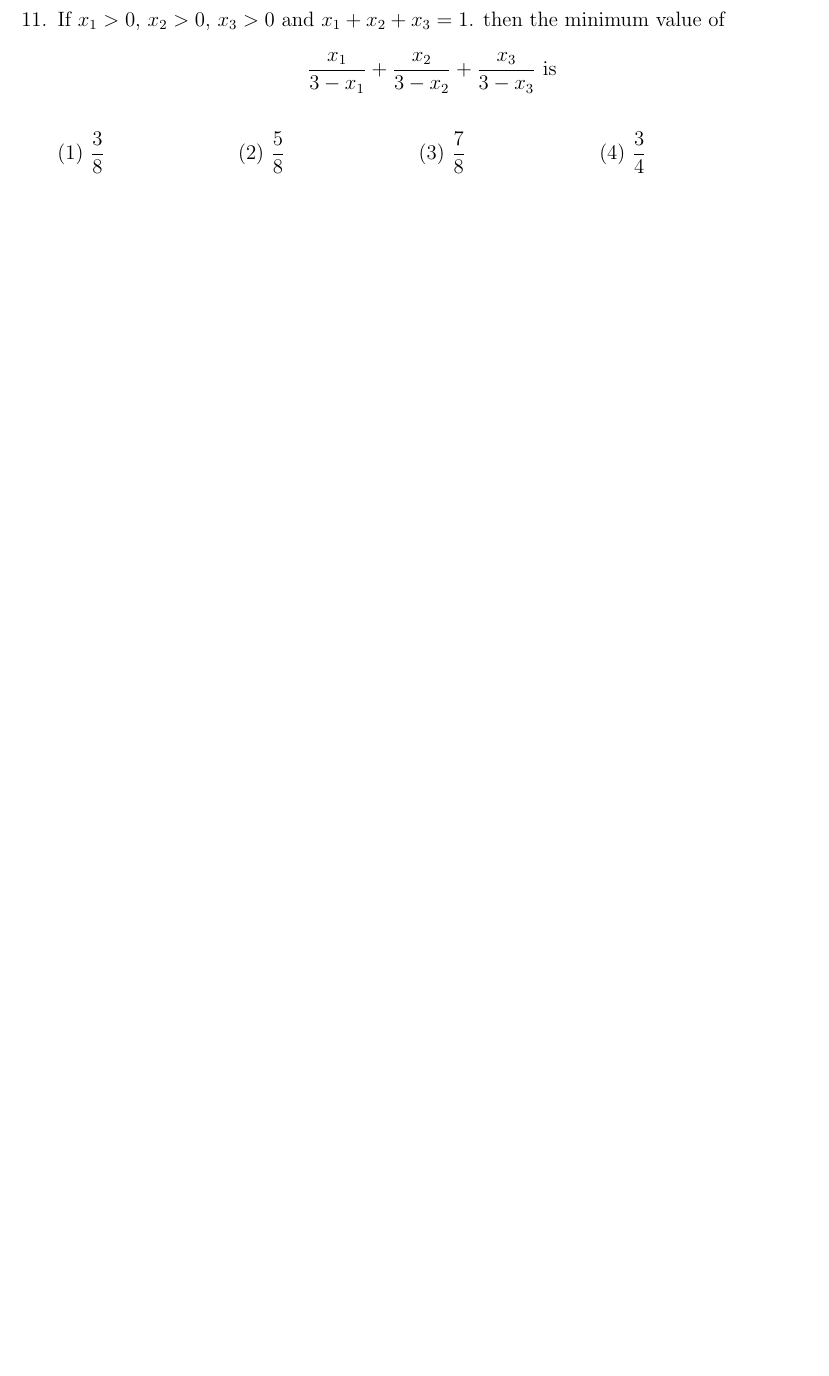
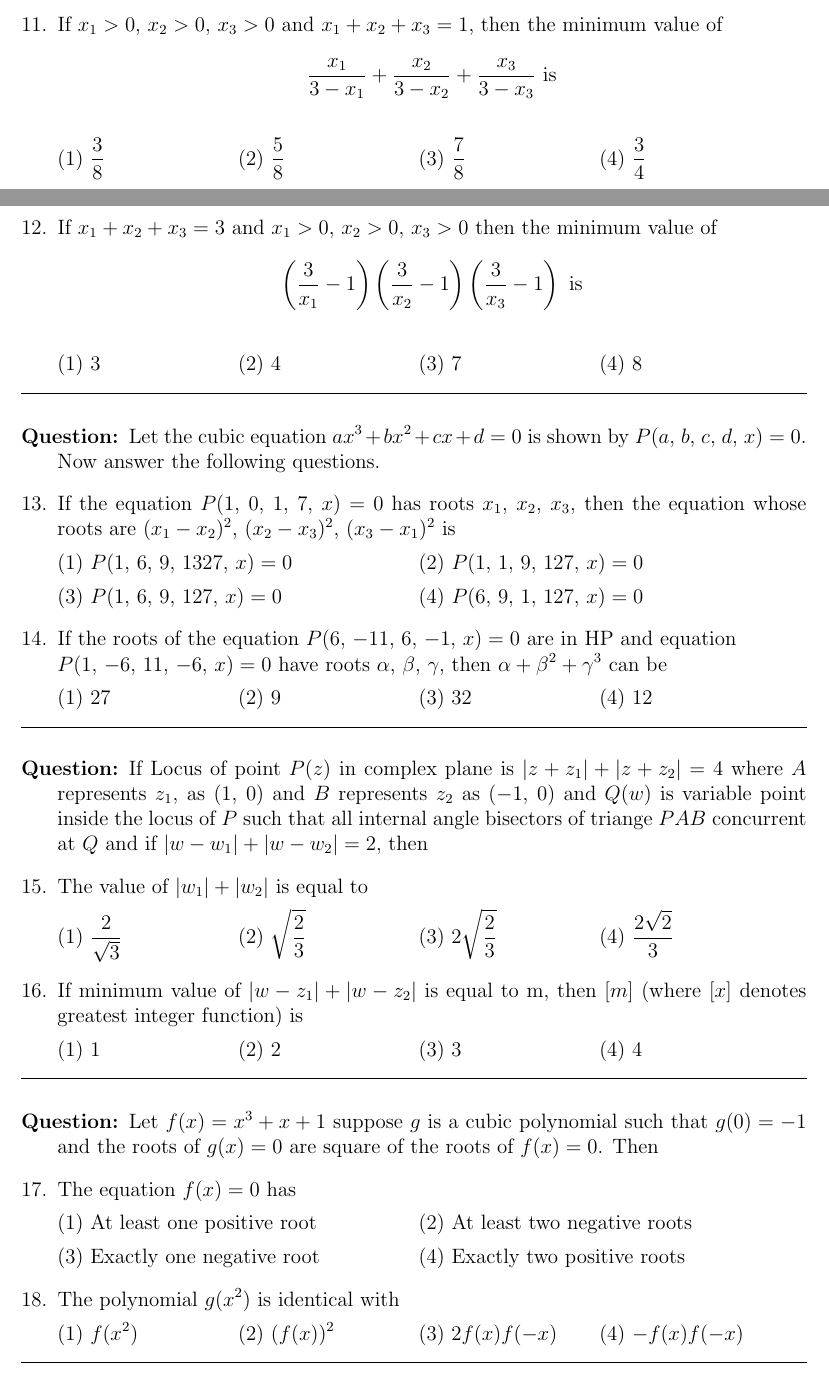
Before and after one commit to codelif/Assignments-LaTeX, a LaTeX problem sheet (Complex and Quadratic/markup.tex): part of page 3 of 3 before the commit and two parts of pages 2 and 3 of 5 after it, the two joined at a grey line, cut so that both start at the same text, the shorter picture padded with empty space. The pictures show the PDF file Complex and Quadratic/markup.pdf that the author committed with the source.

Commit message:
Complex and Quadratic Added

```diff
--- a/Complex and Quadratic/markup.tex
+++ b/Complex and Quadratic/markup.tex
@@ -156,7 +157,57 @@
         \vspace{3mm}
         \hrule
         \vspace{3mm}
-        \item[\textbf{Question:}]{If $x_1$, $x_2$, $x_3 \dots x_n$ are all positive and $m\in R$, then $$\frac{x_1^m+x_2^m+x_3^m+\dots+x_n^m}{n} \geq \left(\frac{x_1+x_2+x_3+\dots+x_n}{n}\right)^m .$$ If $m\in R-(0,1)$ and $$\frac{x_1^m+x_2^m+x_3^m+\dots+x_n^m}{n} \leq \left(\frac{x_1+x_2+x_3+\dots+x_n}{n}\right)^m \text{if } 0<m<1$$ also, $\frac{x_1+x_2+x_3+\dots +x_n}{n} \geq \left( x_1\cdot x_2\cdot x_3\cdots x_n \right)^\frac{1}{n} \geq \frac{n}{\frac{1}{x_1}+\frac{1}{x_2}+\frac{1}{x_3}+\dots+\frac{1}{x_n}}$. Then answer the following questions.}
-        \vspace{15mm}
-        \question{If $x_1>0$, $x_2>0$, $x_3>0$ and $x_1 +x_2 +x_3 = 1$. then the minimum value of $$\frac{x_1}{3-x_1}+\frac{x_2}{3-x_2}+\frac{x_3}{3-x_3}\text{ is}$$}
+        \item[\textbf{Question:}]{If $x_1$, $x_2$, $x_3 \dots x_n$ are all positive and $m\in R$, then $$\frac{x_1^m+x_2^m+x_3^m+\dots+x_n^m}{n} \geq \left(\frac{x_1+x_2+x_3+\dots+x_n}{n}\right)^m \text{if } m\in R-(0,1)$$ \begin{center}
+          and
+        \end{center} $$\frac{x_1^m+x_2^m+x_3^m+\dots+x_n^m}{n} \leq \left(\frac{x_1+x_2+x_3+\dots+x_n}{n}\right)^m \text{if } 0<m<1$$ also, $\frac{x_1+x_2+x_3+\dots +x_n}{n} \geq \left( x_1\cdot x_2\cdot x_3\cdots x_n \right)^\frac{1}{n} \geq \frac{n}{\frac{1}{x_1}+\frac{1}{x_2}+\frac{1}{x_3}+\dots+\frac{1}{x_n}}$. Then answer the following questions.}
+        % \vspace{15mm}
+        \question{If $x_1>0$, $x_2>0$, $x_3>0$ and $x_1 +x_2 +x_3 = 1$, then the minimum value of $$\frac{x_1}{3-x_1}+\frac{x_2}{3-x_2}+\frac{x_3}{3-x_3}\text{ is}$$}
         \choice{$\frac{3}{8}$}{$\frac{5}{8}$}{$\frac{7}{8}$}{$\frac{3}{4}$}
+
+        \question{If $x_1 + x_2 + x_3 = 3$ and $x_1>0$, $x_2>0$, $x_3>0$ then the minimum value of $$\left(\frac{3}{x_1}-1\right)\left(\frac{3}{x_2}-1\right)\left(\frac{3}{x_3}-1\right) \text{ is}$$}
+        \choice{3}{4}{7}{8}
+        \vspace{3mm}
+        \hrule
+        \vspace{3mm}
+        \item[\textbf{Question:}]{Let the cubic equation $ax^3+bx^2+cx+d=0$ is shown by $P(a$, $b$, $c$, $d$, $x)=0$. Now answer the following questions.}
+        \question{If the equation $P(1$, $0$, $1$, $7$, $x)=0$ has roots $x_1$, $x_2$, $x_3$, then the equation whose roots are $(x_1-x_2)^2$, $(x_2-x_3)^2$, $(x_3-x_1)^2$ is}
+        \choice{$P($1, 6, 9, 1327, $x)=0$}
+        {$P($1, 1, 9, 127, $x)=0$}
+        {$P($1, 6, 9, 127, $x)=0$}
+        {$P($6, 9, 1, 127, $x)=0$}
+
+        \question{If the roots of the equation $P(6$, $-11$, $6$, $-1$, $x)=0$ are in HP and equation \\ $P(1$, $-6$, $11$, $-6$, $x)=0$ have roots $\alpha$, $\beta$, $\gamma$, then $\alpha+\beta^2+\gamma^3$ can be}
+        \choice{27}{9}{32}{12}
+
+        \vspace{3mm}
+        \hrule
+        \vspace{3mm}
+        \item[\textbf{Question:}]{If Locus of point $P(z)$ in complex plane is $|z+z_1| + |z+z_2|=4$ where $A$ represents $z_1$, as (1, 0) and $B$ represents $z_2$ as $(-1$, $0)$ and $Q(w)$ is variable point inside the locus of $P$ such that all internal angle bisectors of triange $PAB$ concurrent at $Q$ and if $|w-w_1|+|w-w_2|=2$, then}
+
+        \question{The value of \(|w_1|+|w_2|\) is equal to}
+        \choice{$\frac{2}{\sqrt{3}}$}
+        {$\sqrt{\frac{2}{3}}$}
+        {$2\sqrt{\frac{2}{3}}$}
+        {$\frac{2\sqrt{2}}{3}$}
+        \question{If minimum value of $|w-z_1|+|w-z_2|$ is equal to m, then $[m]$ (where $[x]$ denotes greatest integer function) is}
+        \choice{1}{2}{3}{4}
+
+        \vspace{3mm}
+        \hrule
+        \vspace{3mm}
+        \item[\textbf{Question:}]{Let $f(x) = x^3+x+1$ suppose $g$ is a cubic polynomial such that $g(0)=-1$ and the roots of $g(x)=0$ are square of the roots of $f(x)=0$. Then}
+        \question{The equation $f(x)=0$ has}
+        \choice{At least one positive root}
+        {At least two negative roots}
+        {Exactly one negative root}
+        {Exactly two positive roots}
+
+        \question{The polynomial $g(x^2)$ is identical with}
+        \choice{$f(x^2)$}
+        {$(f(x))^2$}
+        {$2f(x)f(-x)$}
+        {$-f(x)f(-x)$}
+
+        \vspace{3mm}
+        \hrule
+        \vspace{3mm}
@@ -162,0 +217,2 @@
+        {$\sum_{r=1}^n\text{Re}(z_r)=-\frac{7}{2}$}
+        {$\sum_{r=1}^n\text{Im}(z_r)=0$}
@@ -162,0 +246,8 @@
+        \vspace{3mm}
+        \hrule
+        \vspace{3mm}
+        \item[\textbf{Question:}]{$f(x)=x^3+ax^2+bx+c$ has 3 distinct positive integral roots $\alpha$, $\beta$, $\gamma$ such that $\alpha < \beta < \gamma$. Also $g(x)=x^2-2x+79$ such that $f(g(x))=0$ has no real roots. Also $f(78)=77$.}
+        \question{$\alpha+\beta+\gamma$ is}
+        \choice{A prime number}
+        {A multiple of 5}
+        {A perfect square}
@@ -162,0 +260 @@
+        {Multiple of 3}
@@ -162,0 +267,3 @@
+        \vspace{3mm}
+        \hrule
+        \vspace{3mm}
```
Also changed, not shown: Complex and Quadratic/markup.pdf, Rendered/1. Functions.pdf (added), Rendered/2. Complex and Quadratic.pdf (added), Complex and Quadratic/markup.tex (72 more changed lines).
